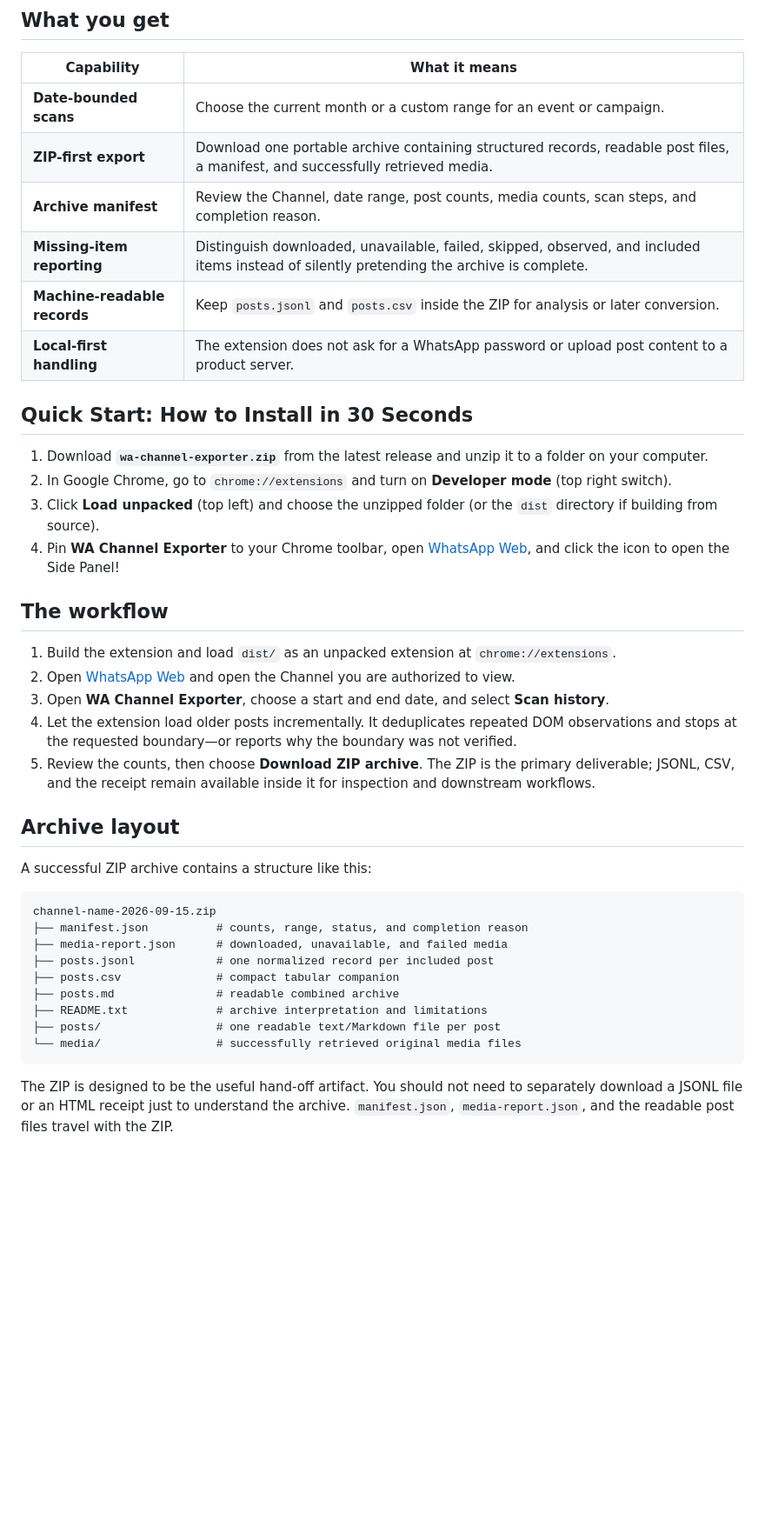
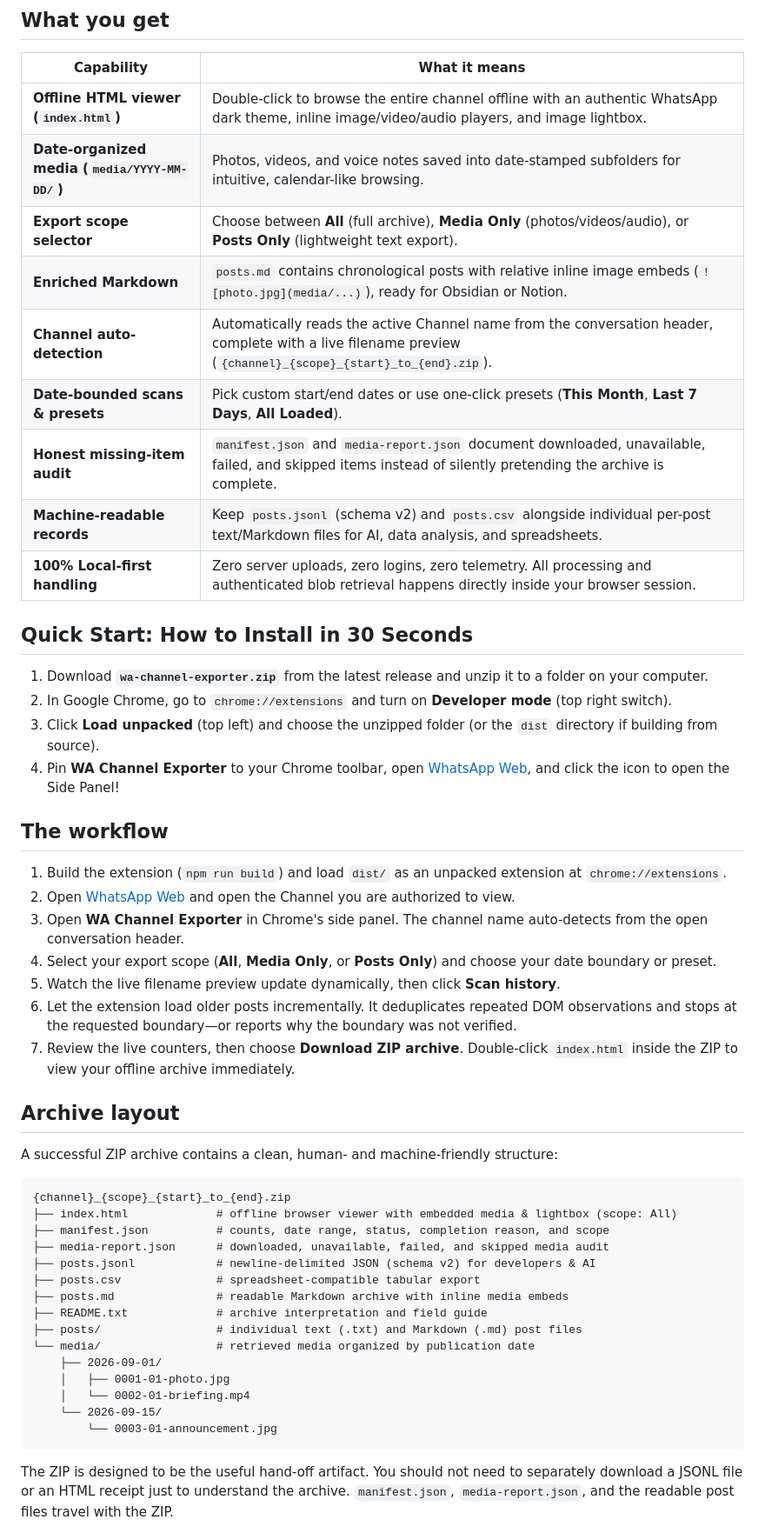
Before and after one commit to karefined-eng/wa-channel-exporter, a Markdown page: README.md, the part around the change. Shown at 87% size. Rendered like a GitHub page; blank space fills up the shorter version.

Commit message:
docs: document Chapter 8 offline HTML viewer and date-organized media features

````diff
--- a/README.md
+++ b/README.md
@@ -27,12 +27,15 @@ WA Channel Exporter is intentionally **not** a generic bulk scraper. It is a use
 
 | Capability | What it means |
 |---|---|
-| **Date-bounded scans** | Choose the current month or a custom range for an event or campaign. |
-| **ZIP-first export** | Download one portable archive containing structured records, readable post files, a manifest, and successfully retrieved media. |
-| **Archive manifest** | Review the Channel, date range, post counts, media counts, scan steps, and completion reason. |
-| **Missing-item reporting** | Distinguish downloaded, unavailable, failed, skipped, observed, and included items instead of silently pretending the archive is complete. |
-| **Machine-readable records** | Keep `posts.jsonl` and `posts.csv` inside the ZIP for analysis or later conversion. |
-| **Local-first handling** | The extension does not ask for a WhatsApp password or upload post content to a product server. |
+| **Offline HTML viewer (`index.html`)** | Double-click to browse the entire channel offline with an authentic WhatsApp dark theme, inline image/video/audio players, and image lightbox. |
+| **Date-organized media (`media/YYYY-MM-DD/`)** | Photos, videos, and voice notes saved into date-stamped subfolders for intuitive, calendar-like browsing. |
+| **Export scope selector** | Choose between **All** (full archive), **Media Only** (photos/videos/audio), or **Posts Only** (lightweight text export). |
+| **Enriched Markdown** | `posts.md` contains chronological posts with relative inline image embeds (`![photo.jpg](media/...)`), ready for Obsidian or Notion. |
+| **Channel auto-detection** | Automatically reads the active Channel name from the conversation header, complete with a live filename preview (`{channel}_{scope}_{start}_to_{end}.zip`). |
+| **Date-bounded scans & presets** | Pick custom start/end dates or use one-click presets (**This Month**, **Last 7 Days**, **All Loaded**). |
+| **Honest missing-item audit** | `manifest.json` and `media-report.json` document downloaded, unavailable, failed, and skipped items instead of silently pretending the archive is complete. |
+| **Machine-readable records** | Keep `posts.jsonl` (schema v2) and `posts.csv` alongside individual per-post text/Markdown files for AI, data analysis, and spreadsheets. |
+| **100% Local-first handling** | Zero server uploads, zero logins, zero telemetry. All processing and authenticated blob retrieval happens directly inside your browser session. |
 
 ## Quick Start: How to Install in 30 Seconds
 
@@ -43,26 +46,34 @@ WA Channel Exporter is intentionally **not** a generic bulk scraper. It is a use
 
 ## The workflow
 
-1. Build the extension and load `dist/` as an unpacked extension at `chrome://extensions`.
+1. Build the extension (`npm run build`) and load `dist/` as an unpacked extension at `chrome://extensions`.
 2. Open [WhatsApp Web](https://web.whatsapp.com/) and open the Channel you are authorized to view.
-3. Open **WA Channel Exporter**, choose a start and end date, and select **Scan history**.
-4. Let the extension load older posts incrementally. It deduplicates repeated DOM observations and stops at the requested boundary—or reports why the boundary was not verified.
-5. Review the counts, then choose **Download ZIP archive**. The ZIP is the primary deliverable; JSONL, CSV, and the receipt remain available inside it for inspection and downstream workflows.
+3. Open **WA Channel Exporter** in Chrome's side panel. The channel name auto-detects from the open conversation header.
+4. Select your export scope (**All**, **Media Only**, or **Posts Only**) and choose your date boundary or preset.
+5. Watch the live filename preview update dynamically, then click **Scan history**.
+6. Let the extension load older posts incrementally. It deduplicates repeated DOM observations and stops at the requested boundary—or reports why the boundary was not verified.
+7. Review the live counters, then choose **Download ZIP archive**. Double-click `index.html` inside the ZIP to view your offline archive immediately.
 
 ## Archive layout
 
-A successful ZIP archive contains a structure like this:
+A successful ZIP archive contains a clean, human- and machine-friendly structure:
 
 ```text
-channel-name-2026-09-15.zip
-├── manifest.json          # counts, range, status, and completion reason
-├── media-report.json      # downloaded, unavailable, and failed media
-├── posts.jsonl            # one normalized record per included post
-├── posts.csv              # compact tabular companion
-├── posts.md               # readable combined archive
-├── README.txt             # archive interpretation and limitations
-├── posts/                 # one readable text/Markdown file per post
-└── media/                 # successfully retrieved original media files
+{channel}_{scope}_{start}_to_{end}.zip
+├── index.html             # offline browser viewer with embedded media & lightbox (scope: All)
+├── manifest.json          # counts, date range, status, completion reason, and scope
+├── media-report.json      # downloaded, unavailable, failed, and skipped media audit
+├── posts.jsonl            # newline-delimited JSON (schema v2) for developers & AI
+├── posts.csv              # spreadsheet-compatible tabular export
+├── posts.md               # readable Markdown archive with inline media embeds
+├── README.txt             # archive interpretation and field guide
+├── posts/                 # individual text (.txt) and Markdown (.md) post files
+└── media/                 # retrieved media organized by publication date
+    ├── 2026-09-01/
+    │   ├── 0001-01-photo.jpg
+    │   └── 0002-01-briefing.mp4
+    └── 2026-09-15/
+        └── 0003-01-announcement.jpg
 ```
 
 The ZIP is designed to be the useful hand-off artifact. You should not need to separately download a JSONL file or an HTML receipt just to understand the archive. `manifest.json`, `media-report.json`, and the readable post files travel with the ZIP.
````
Also changed, not shown: ORIGINS.md (+32 -14 lines).
